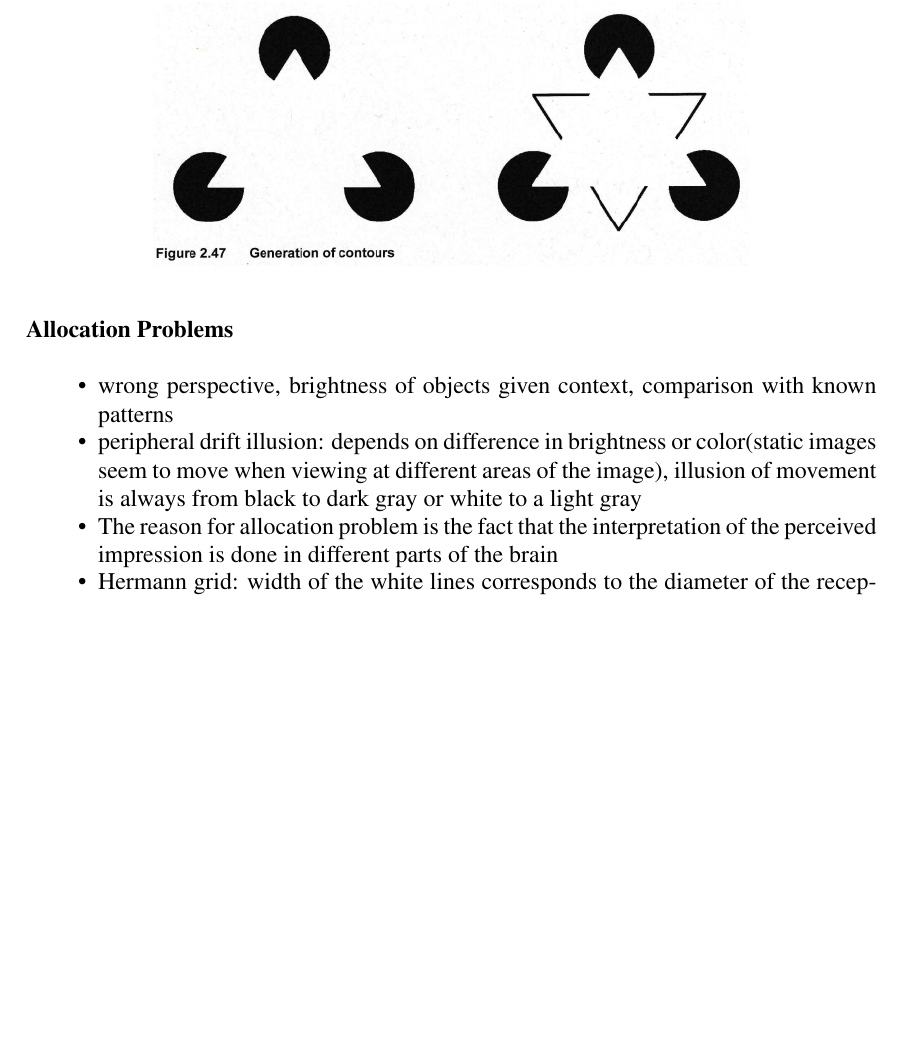
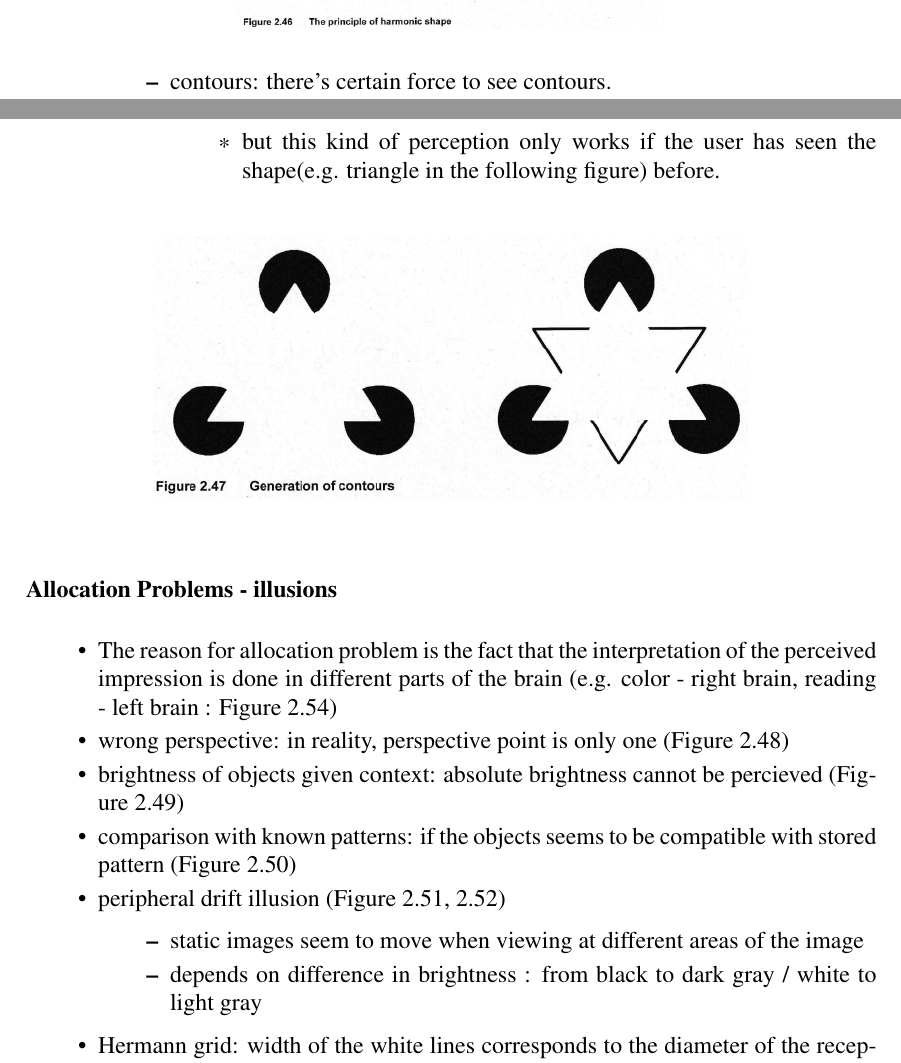
Before and after one commit to EastskyKang/virtual-reality-notes, a LaTeX document (main.tex, which reads chapter2.tex): part of page 19 of 63 before the commit and two parts of pages 18 and 19 of 64 after it, the two joined at a grey line, cut at the place of the change, the shorter picture padded with empty space. Compiled offline with pdfLaTeX.

Commit message:
edite ~ chap.2

```diff
--- a/chapter2.tex
+++ b/chapter2.tex
@@ -214,18 +214,27 @@
 			\centering
 			\includegraphics[width = 0.5\linewidth]{Figures/2_46.png}
 			\end{figure}
-		\item contours:
+		\item contours: there's certain force to see contours.
+			\begin{itemize}
+				\item but this kind of perception only works if the user has seen the shape(e.g. triangle in the following figure) before.
+			\end{itemize}
 			\begin{figure}[H]
 			\centering
 			\includegraphics[width = 0.7\linewidth]{Figures/2_47.png}
 			\end{figure}
 	\end{itemize}
 \end{itemize}
-\subsubsection*{Allocation Problems}
+\subsubsection*{Allocation Problems - illusions}
 \begin{itemize}
-	\item wrong perspective, brightness of objects given context, comparison with known patterns
-	\item peripheral drift illusion: depends on difference in brightness or color(static images seem to move when viewing at different areas of the image), illusion of movement is always from black to dark gray or white to a light gray
-	\item The reason for allocation problem is the fact that the interpretation of the perceived impression is done in different parts of the brain
+	\item The reason for allocation problem is the fact that the interpretation of the perceived impression is done in different parts of the brain (e.g. color - right brain, reading - left brain : Figure 2.54)
+	\item wrong perspective: in reality, perspective point is only one (Figure 2.48)
+	\item brightness of objects given context: absolute brightness cannot be percieved (Figure 2.49)
+	\item comparison with known patterns: if the objects seems to be compatible with stored pattern (Figure 2.50)
+	\item peripheral drift illusion (Figure 2.51, 2.52)
+		\begin{itemize}
+			\item static images seem to move when viewing at different areas of the image
+			\item depends on difference in brightness : from black to dark gray / white to light gray
+		\end{itemize}
 	\item Hermann grid: width of the white lines corresponds to the diameter of the receptive fields on the retina(contrast amplification by ON-center neurons, OFF-center neurons)
 		\begin{figure}[H]
 			\centering
```
Also changed, not shown: chapter1.tex (+1 -0 lines), chapter2.tex (6 more changed lines).
